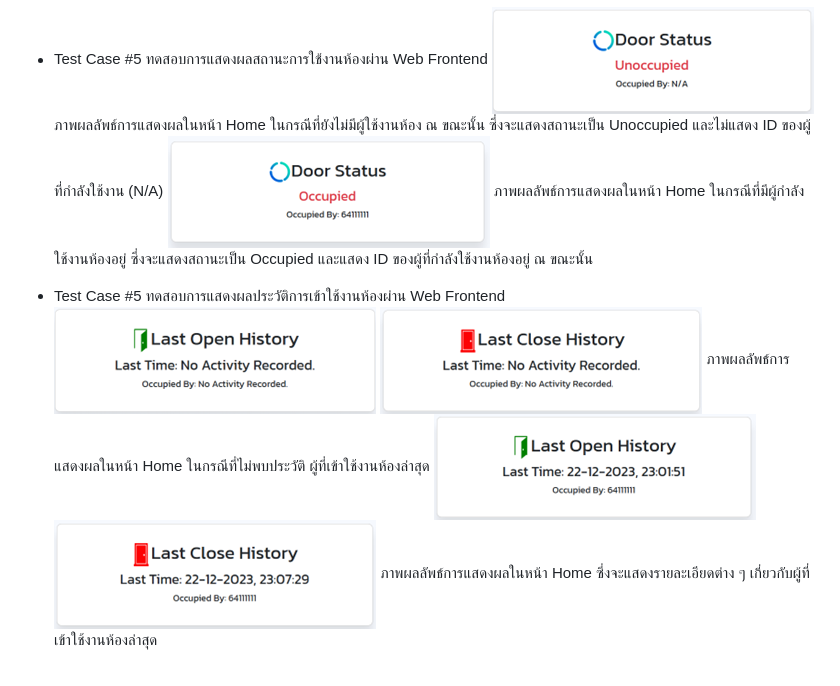
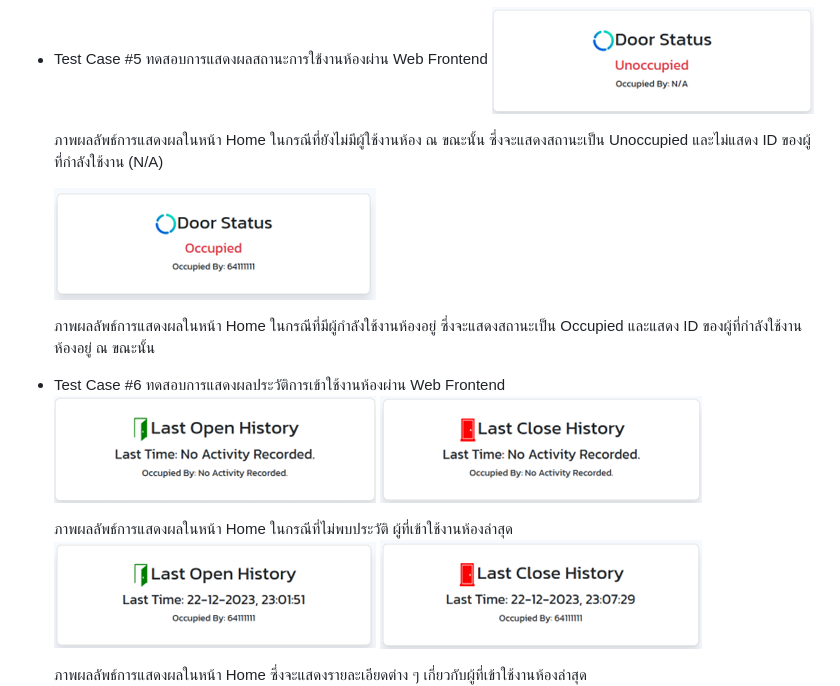
Before and after one commit to Aztaroz/ITD62-331_Term_Project, a Markdown page: README.md, the part around the change. GitHub-like rendering.

```diff
--- a/README.md
+++ b/README.md
@@ -202,18 +202,23 @@ API Server ทำหน้าที่เป็นตัวติดต่อร
   - Test Case #5
     ทดสอบการแสดงผลสถานะการใช้งานห้องผ่าน Web Frontend
     <img src="img/Web_frontend/[11]unoccupied.png" alt="Alt text" title="Optional title">
+
     ภาพผลลัพธ์การแสดงผลในหน้า Home ในกรณีที่ยังไม่มีผู้ใช้งานห้อง ณ ขณะนั้น
     ซึ่งจะแสดงสถานะเป็น Unoccupied และไม่แสดง ID ของผู้ที่กำลังใช้งาน (N/A)
+
     <img src="img/Web_frontend/[12]occupied.png" alt="Alt text" title="Optional title">
+
     ภาพผลลัพธ์การแสดงผลในหน้า Home ในกรณีที่มีผู้กำลังใช้งานห้องอยู่
     ซึ่งจะแสดงสถานะเป็น Occupied และแสดง ID ของผู้ที่กำลังใช้งานห้องอยู่ ณ ขณะนั้น
-  - Test Case #5
+  - Test Case #6
     ทดสอบการแสดงผลประวัติการเข้าใช้งานห้องผ่าน Web Frontend
     <img src="img/Web_frontend/[13]no_open_activity.png" alt="Alt text" title="Optional title">
     <img src="img/Web_frontend/[14]no_close_acticity.png" alt="Alt text" title="Optional title">
+
     ภาพผลลัพธ์การแสดงผลในหน้า Home ในกรณีที่ไม่พบประวัติ ผู้ที่เข้าใช้งานห้องล่าสุด
     <img src="img/Web_frontend/[15]open_activity.png" alt="Alt text" title="Optional title">
     <img src="img/Web_frontend/[16]close_activity.png" alt="Alt text" title="Optional title">
+
     ภาพผลลัพธ์การแสดงผลในหน้า Home ซึ่งจะแสดงรายละเอียดต่าง ๆ เกี่ยวกับผู้ที่เข้าใช้งานห้องล่าสุด
     <img src="img/Web_frontend/[17]log_table.png" alt="Alt text" title="Optional title">
     ภาพผลลัพธ์การแสดงผลในหน้า Tables ในกรณีที่ไม่พบข้อมูลประวัติการใช้งานห้อง
```
